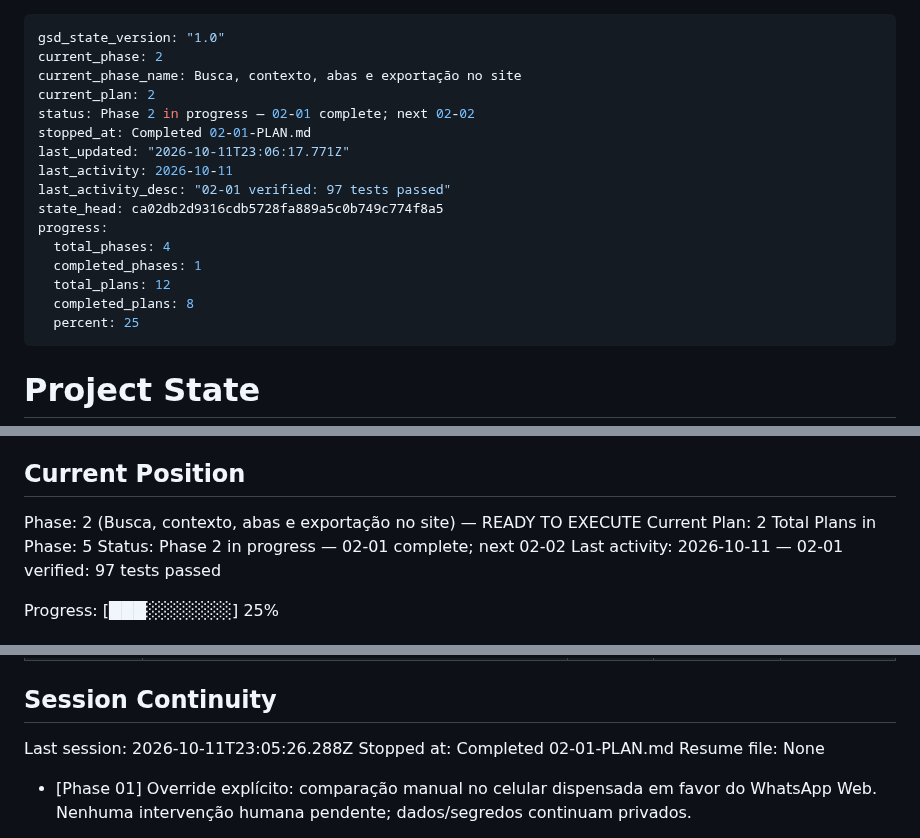
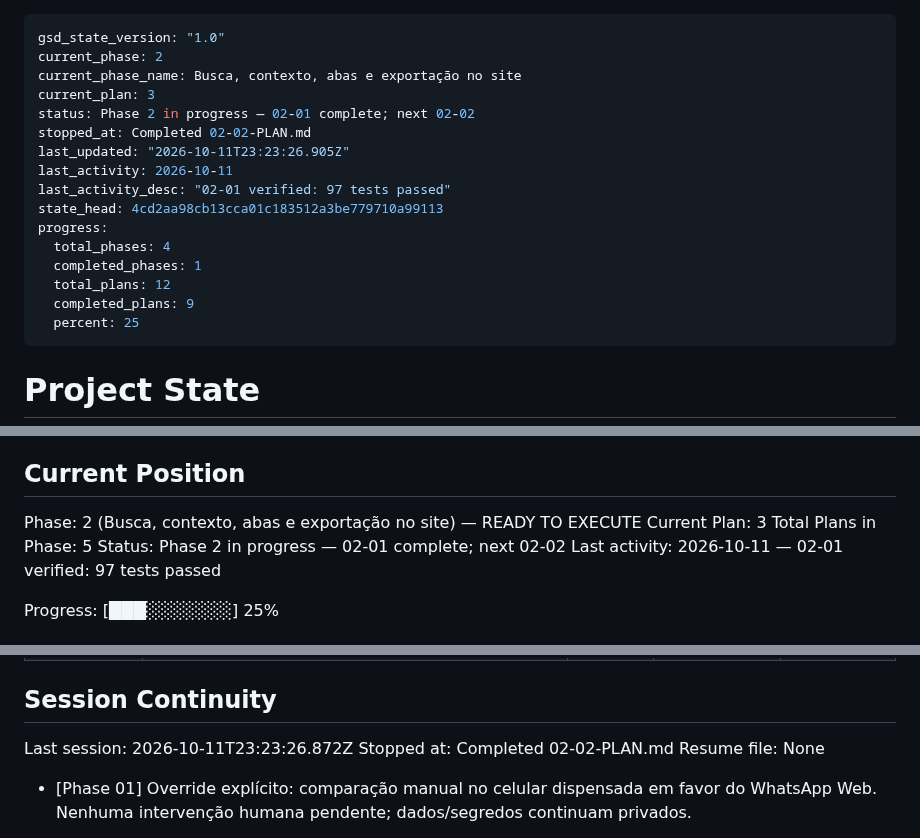
Before and after one commit to dlr-1337/zap-mcp, a Markdown page: .planning/STATE.md, 3 parts joined by grey strips. Drawn GitHub-style.

Commit message:
docs(02-02): synchronize plan execution state

```diff
--- a/.planning/STATE.md
+++ b/.planning/STATE.md
@@ -2,18 +2,18 @@
 gsd_state_version: "1.0"
 current_phase: 2
 current_phase_name: Busca, contexto, abas e exportação no site
-current_plan: 2
+current_plan: 3
 status: Phase 2 in progress — 02-01 complete; next 02-02
-stopped_at: Completed 02-01-PLAN.md
-last_updated: "2026-10-11T23:06:17.771Z"
+stopped_at: Completed 02-02-PLAN.md
+last_updated: "2026-10-11T23:23:26.905Z"
 last_activity: 2026-10-11
 last_activity_desc: "02-01 verified: 97 tests passed"
-state_head: ca02db2d9316cdb5728fa889a5c0b749c774f8a5
+state_head: 4cd2aa98cb13cca01c183512a3be779710a99113
 progress:
   total_phases: 4
   completed_phases: 1
   total_plans: 12
-  completed_plans: 8
+  completed_plans: 9
   percent: 25
 ---
 
@@ -31,7 +31,7 @@ See: .planning/PROJECT.md (updated 2026-10-10)
 ## Current Position
 
 Phase: 2 (Busca, contexto, abas e exportação no site) — READY TO EXECUTE
-Current Plan: 2
+Current Plan: 3
 Total Plans in Phase: 5
 Status: Phase 2 in progress — 02-01 complete; next 02-02
 Last activity: 2026-10-11 — 02-01 verified: 97 tests passed
@@ -114,8 +116,8 @@ Nenhum impedimento para iniciar o planejamento.
 
 ## Session Continuity
 
-Last session: 2026-10-11T23:05:26.288Z
-Stopped at: Completed 02-01-PLAN.md
+Last session: 2026-10-11T23:23:26.872Z
+Stopped at: Completed 02-02-PLAN.md
 Resume file: None
 
 - [Phase 01] Override explícito: comparação manual no celular dispensada em favor do WhatsApp Web. Nenhuma intervenção humana pendente; dados/segredos continuam privados.
```
Also changed, not shown: other parts of .planning/STATE.md (+2 -0 lines), .planning/ROADMAP.md (+2 -2 lines), 1 other file.
